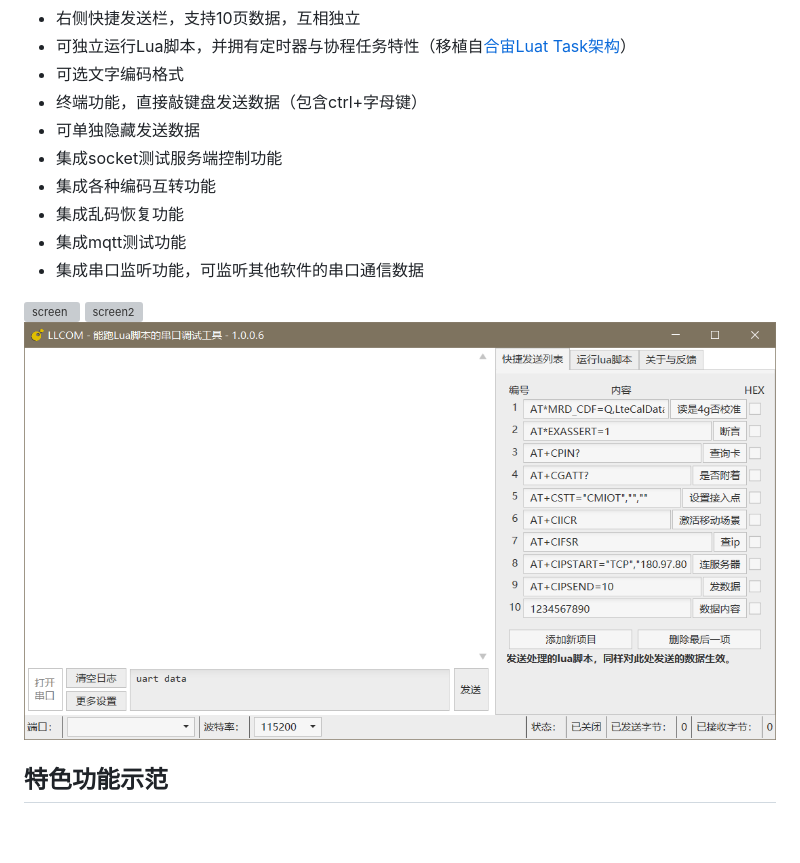
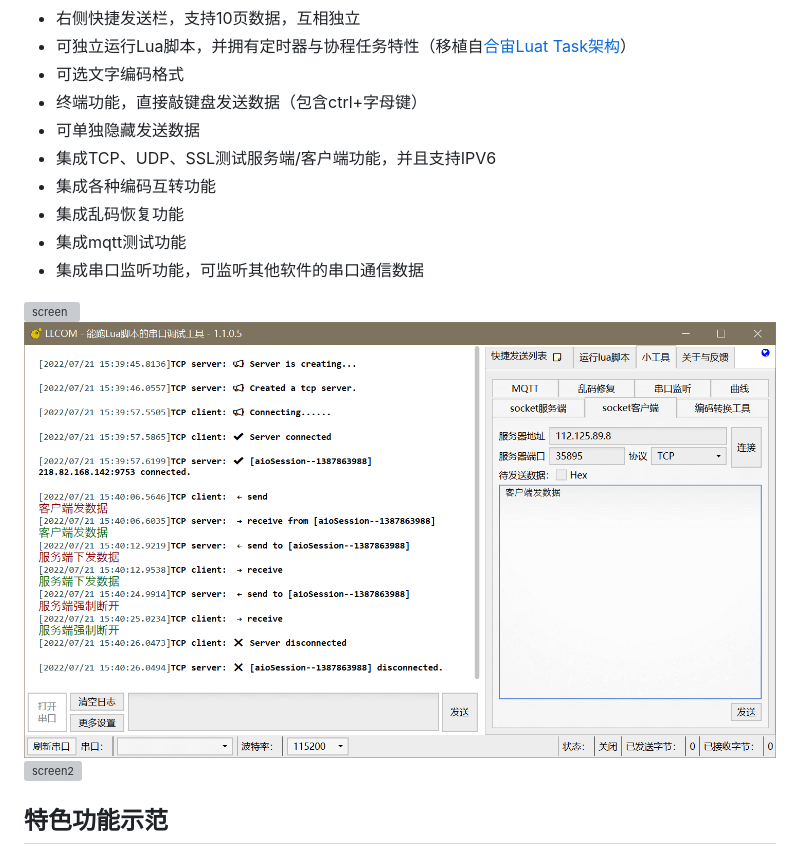
Before and after one commit to torn4dom4n24j0c/nelenkov3, a Markdown page: README.md, the part around the change. Rendered like a GitHub page; pictures changed too: image/screen3.png; blank space fills up the shorter version; grey boxes are pictures that could not be loaded.

```diff
--- a/README.md
+++ b/README.md
@@ -38,15 +38,15 @@ CI快照版：[Appveyor Artifacts](https://ci.appveyor.com/project/chenxuuu/llco
 - 可选文字编码格式
 - 终端功能，直接敲键盘发送数据（包含ctrl+字母键）
 - 可单独隐藏发送数据
-- 集成socket测试服务端控制功能
+- 集成TCP、UDP、SSL测试服务端/客户端功能，并且支持IPV6
 - 集成各种编码互转功能
 - 集成乱码恢复功能
 - 集成mqtt测试功能
 - 集成串口监听功能，可监听其他软件的串口通信数据
 
 ![screen](/image/screen.png)
+![screen3](/image/screen3.png)
 ![screen2](/image/screen2.jpg)
-![screen3](/image/screen3.png)
 
 ## 特色功能示范
 
```
Also changed, not shown: README_EN.md (+2 -2 lines), image/screen3EN.png (added).
